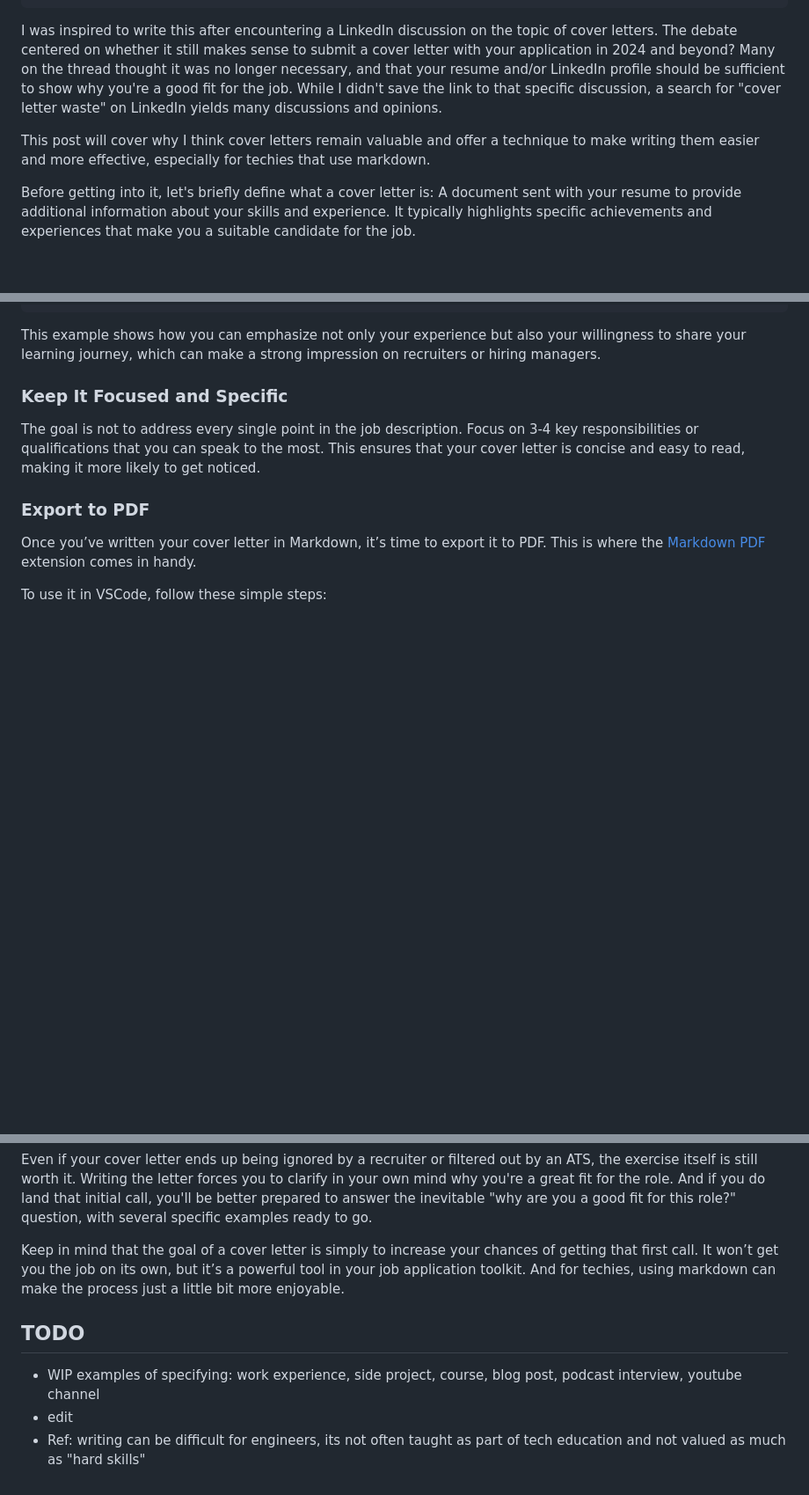
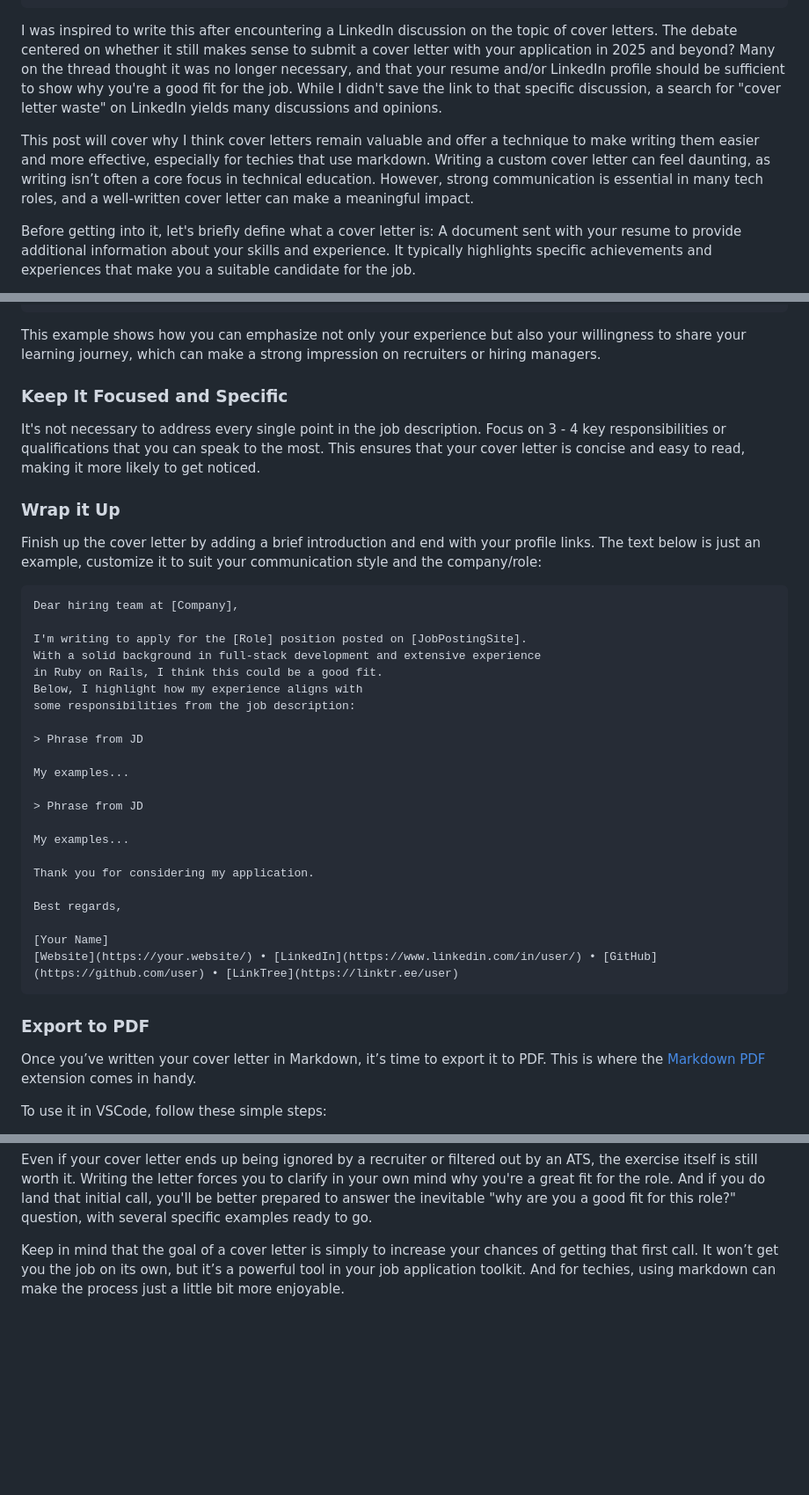
Before and after one commit to danielabar/meblog, a Markdown page: src/markdown/cover-letter-writing-for-nerds.md, 3 parts joined by grey strips. Shown at 88% size. GitHub-like rendering; blank space fills up the shorter version.

````diff
--- a/src/markdown/cover-letter-writing-for-nerds.md
+++ b/src/markdown/cover-letter-writing-for-nerds.md
@@ -10,9 +10,9 @@ related:
   - "A Tale of Rails, ChatGPT, and Scopes"
 ---
 
-I was inspired to write this after encountering a LinkedIn discussion on the topic of cover letters. The debate centered on whether it still makes sense to submit a cover letter with your application in 2024 and beyond? Many on the thread thought it was no longer necessary, and that your resume and/or LinkedIn profile should be sufficient to show why you're a good fit for the job. While I didn't save the link to that specific discussion, a search for "cover letter waste" on LinkedIn yields many discussions and opinions.
+I was inspired to write this after encountering a LinkedIn discussion on the topic of cover letters. The debate centered on whether it still makes sense to submit a cover letter with your application in 2025 and beyond? Many on the thread thought it was no longer necessary, and that your resume and/or LinkedIn profile should be sufficient to show why you're a good fit for the job. While I didn't save the link to that specific discussion, a search for "cover letter waste" on LinkedIn yields many discussions and opinions.
 
-This post will cover why I think cover letters remain valuable and offer a technique to make writing them easier and more effective, especially for techies that use markdown.
+This post will cover why I think cover letters remain valuable and offer a technique to make writing them easier and more effective, especially for techies that use markdown. Writing a custom cover letter can feel daunting, as writing isn’t often a core focus in technical education. However, strong communication is essential in many tech roles, and a well-written cover letter can make a meaningful impact.
 
 Before getting into it, let's briefly define what a cover letter is: A document sent with your resume to provide additional information about your skills and experience. It typically highlights specific achievements and experiences that make you a suitable candidate for the job.
 
@@ -88,7 +101,36 @@ This example shows how you can emphasize not only your experience but also your
 
 ### Keep It Focused and Specific
 
-The goal is not to address every single point in the job description. Focus on 3-4 key responsibilities or qualifications that you can speak to the most. This ensures that your cover letter is concise and easy to read, making it more likely to get noticed.
+It's not necessary to address every single point in the job description. Focus on 3 - 4 key responsibilities or qualifications that you can speak to the most. This ensures that your cover letter is concise and easy to read, making it more likely to get noticed.
+
+### Wrap it Up
+
+Finish up the cover letter by adding a brief introduction and end with your profile links. The text below is just an example, customize it to suit your communication style and the company/role:
+
+```markdown
+Dear hiring team at [Company],
+
+I'm writing to apply for the [Role] position posted on [JobPostingSite].
+With a solid background in full-stack development and extensive experience
+in Ruby on Rails, I think this could be a good fit.
+Below, I highlight how my experience aligns with
+some responsibilities from the job description:
+
+> Phrase from JD
+
+My examples...
+
+> Phrase from JD
+
+My examples...
+
+Thank you for considering my application.
+
+Best regards,
+
+[Your Name]
+[Website](https://your.website/) • [LinkedIn](https://www.linkedin.com/in/user/) • [GitHub](https://github.com/user) • [LinkTree](https://linktr.ee/user)
+```
 
 ### Export to PDF
 
@@ -126,8 +186,3 @@ Writing a custom cover letter doesn’t have to be overwhelming. By using Markdo
 Even if your cover letter ends up being ignored by a recruiter or filtered out by an ATS, the exercise itself is still worth it. Writing the letter forces you to clarify in your own mind why you're a great fit for the role. And if you do land that initial call, you'll be better prepared to answer the inevitable "why are you a good fit for this role?" question, with several specific examples ready to go.
 
 Keep in mind that the goal of a cover letter is simply to increase your chances of getting that first call. It won’t get you the job on its own, but it’s a powerful tool in your job application toolkit. And for techies, using markdown can make the process just a little bit more enjoyable.
-
-## TODO
-* WIP examples of specifying: work experience, side project, course, blog post, podcast interview, youtube channel
-* edit
-* Ref: writing can be difficult for engineers, its not often taught as part of tech education and not valued as much as "hard skills"
````
Also changed, not shown: other parts of src/markdown/cover-letter-writing-for-nerds.md (+41 -10 lines), src/images/cover-letter-example.png (added).
